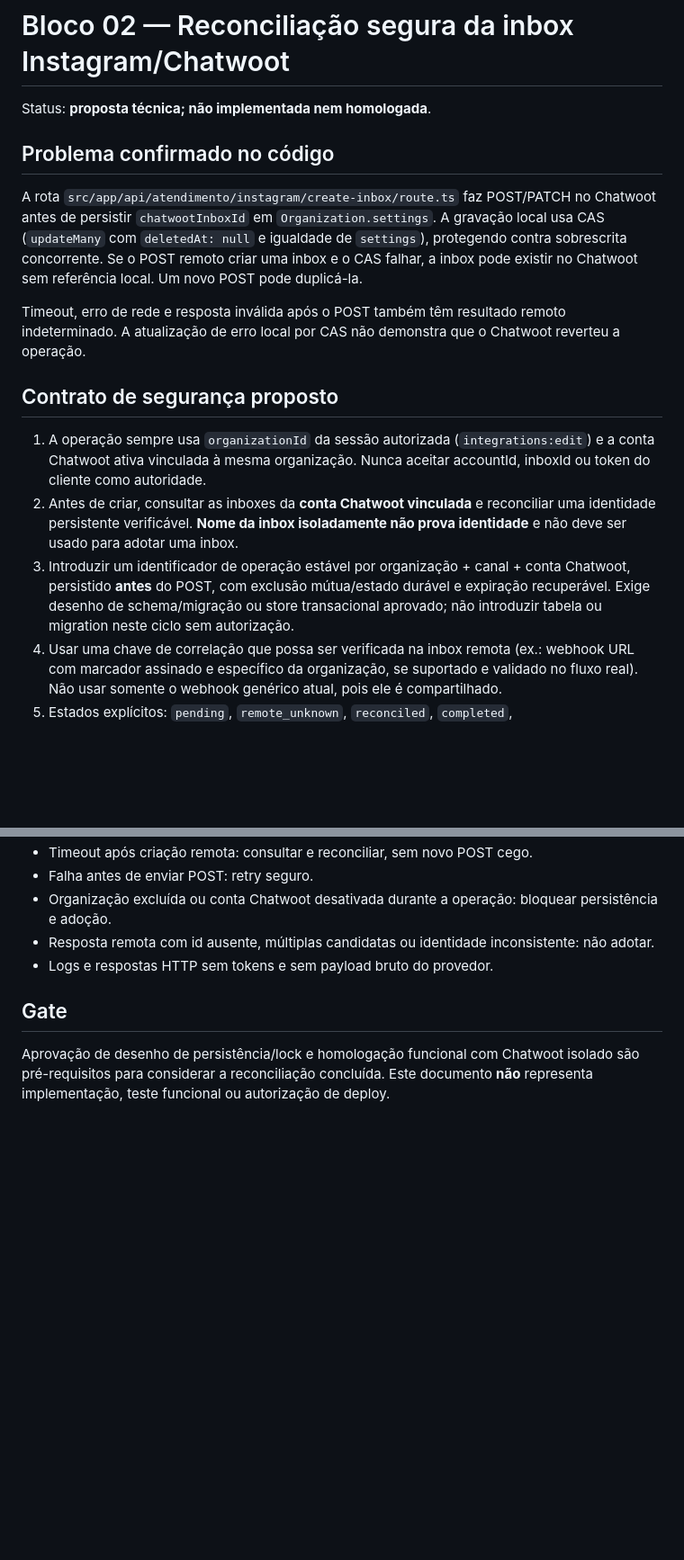
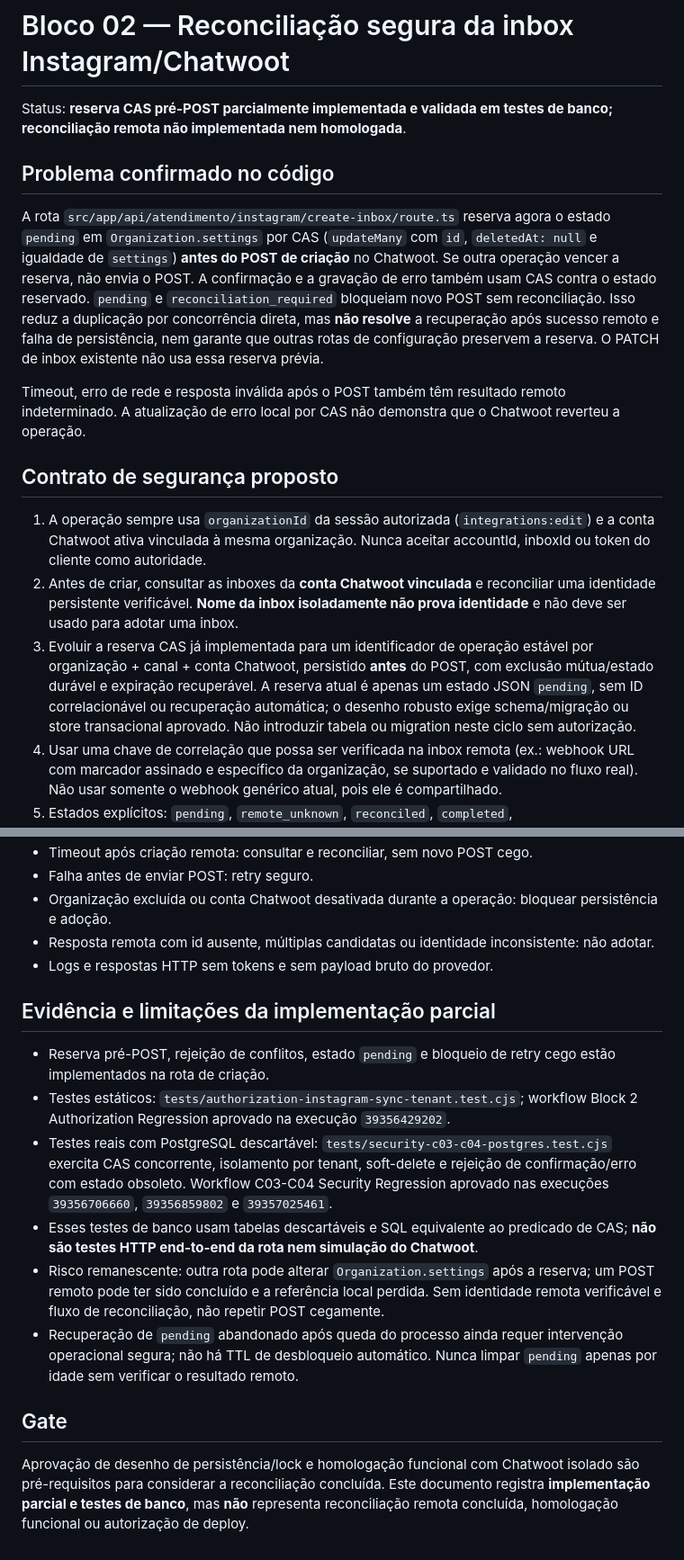
Before and after one commit to mundodigitalsolucoes/mds-crm-saas, a Markdown page: docs/BLOCK2_INSTAGRAM_INBOX_RECONCILIATION_DESIGN.md, 2 parts joined by grey strips. Shown at 90% size. GitHub-like rendering; blank space fills up the shorter version.

Commit message:
docs(security): record implemented inbox CAS, passing PostgreSQL tests and unresolved reconciliation risks

```diff
--- a/docs/BLOCK2_INSTAGRAM_INBOX_RECONCILIATION_DESIGN.md
+++ b/docs/BLOCK2_INSTAGRAM_INBOX_RECONCILIATION_DESIGN.md
@@ -1,10 +1,10 @@
 # Bloco 02 — Reconciliação segura da inbox Instagram/Chatwoot
 
-Status: **proposta técnica; não implementada nem homologada**.
+Status: **reserva CAS pré-POST parcialmente implementada e validada em testes de banco; reconciliação remota não implementada nem homologada**.
 
 ## Problema confirmado no código
 
-A rota `src/app/api/atendimento/instagram/create-inbox/route.ts` faz POST/PATCH no Chatwoot antes de persistir `chatwootInboxId` em `Organization.settings`. A gravação local usa CAS (`updateMany` com `deletedAt: null` e igualdade de `settings`), protegendo contra sobrescrita concorrente. Se o POST remoto criar uma inbox e o CAS falhar, a inbox pode existir no Chatwoot sem referência local. Um novo POST pode duplicá-la.
+A rota `src/app/api/atendimento/instagram/create-inbox/route.ts` reserva agora o estado `pending` em `Organization.settings` por CAS (`updateMany` com `id`, `deletedAt: null` e igualdade de `settings`) **antes do POST de criação** no Chatwoot. Se outra operação vencer a reserva, não envia o POST. A confirmação e a gravação de erro também usam CAS contra o estado reservado. `pending` e `reconciliation_required` bloqueiam novo POST sem reconciliação. Isso reduz a duplicação por concorrência direta, mas **não resolve** a recuperação após sucesso remoto e falha de persistência, nem garante que outras rotas de configuração preservem a reserva. O PATCH de inbox existente não usa essa reserva prévia.
 
 Timeout, erro de rede e resposta inválida após o POST também têm resultado remoto indeterminado. A atualização de erro local por CAS não demonstra que o Chatwoot reverteu a operação.
 
@@ -12,7 +12,7 @@ Timeout, erro de rede e resposta inválida após o POST também têm resultado r
 
 1. A operação sempre usa `organizationId` da sessão autorizada (`integrations:edit`) e a conta Chatwoot ativa vinculada à mesma organização. Nunca aceitar accountId, inboxId ou token do cliente como autoridade.
 2. Antes de criar, consultar as inboxes da **conta Chatwoot vinculada** e reconciliar uma identidade persistente verificável. **Nome da inbox isoladamente não prova identidade** e não deve ser usado para adotar uma inbox.
-3. Introduzir um identificador de operação estável por organização + canal + conta Chatwoot, persistido **antes** do POST, com exclusão mútua/estado durável e expiração recuperável. Exige desenho de schema/migração ou store transacional aprovado; não introduzir tabela ou migration neste ciclo sem autorização.
+3. Evoluir a reserva CAS já implementada para um identificador de operação estável por organização + canal + conta Chatwoot, persistido **antes** do POST, com exclusão mútua/estado durável e expiração recuperável. A reserva atual é apenas um estado JSON `pending`, sem ID correlacionável ou recuperação automática; o desenho robusto exige schema/migração ou store transacional aprovado. Não introduzir tabela ou migration neste ciclo sem autorização.
 4. Usar uma chave de correlação que possa ser verificada na inbox remota (ex.: webhook URL com marcador assinado e específico da organização, se suportado e validado no fluxo real). Não usar somente o webhook genérico atual, pois ele é compartilhado.
 5. Estados explícitos: `pending`, `remote_unknown`, `reconciled`, `completed`, `failed_before_remote`. Após timeout, resposta inválida ou falha de CAS, **não repetir POST automaticamente**; exigir consulta remota segura e reconciliação.
 6. Se a consulta remota não comprovar uma única inbox pertencente à operação e ao tenant, manter `remote_unknown` e solicitar intervenção autorizada. Nunca associar inbox de outra organização.
@@ -30,6 +30,15 @@ Timeout, erro de rede e resposta inválida após o POST também têm resultado r
 - Resposta remota com id ausente, múltiplas candidatas ou identidade inconsistente: não adotar.
 - Logs e respostas HTTP sem tokens e sem payload bruto do provedor.
 
+## Evidência e limitações da implementação parcial
+
+- Reserva pré-POST, rejeição de conflitos, estado `pending` e bloqueio de retry cego estão implementados na rota de criação.
+- Testes estáticos: `tests/authorization-instagram-sync-tenant.test.cjs`; workflow Block 2 Authorization Regression aprovado na execução `39356429202`.
+- Testes reais com PostgreSQL descartável: `tests/security-c03-c04-postgres.test.cjs` exercita CAS concorrente, isolamento por tenant, soft-delete e rejeição de confirmação/erro com estado obsoleto. Workflow C03-C04 Security Regression aprovado nas execuções `39356706660`, `39356859802` e `39357025461`.
+- Esses testes de banco usam tabelas descartáveis e SQL equivalente ao predicado de CAS; **não são testes HTTP end-to-end da rota nem simulação do Chatwoot**.
+- Risco remanescente: outra rota pode alterar `Organization.settings` após a reserva; um POST remoto pode ter sido concluído e a referência local perdida. Sem identidade remota verificável e fluxo de reconciliação, não repetir POST cegamente.
+- Recuperação de `pending` abandonado após queda do processo ainda requer intervenção operacional segura; não há TTL de desbloqueio automático. Nunca limpar `pending` apenas por idade sem verificar o resultado remoto.
+
 ## Gate
 
-Aprovação de desenho de persistência/lock e homologação funcional com Chatwoot isolado são pré-requisitos para considerar a reconciliação concluída. Este documento **não** representa implementação, teste funcional ou autorização de deploy.
+Aprovação de desenho de persistência/lock e homologação funcional com Chatwoot isolado são pré-requisitos para considerar a reconciliação concluída. Este documento registra **implementação parcial e testes de banco**, mas **não** representa reconciliação remota concluída, homologação funcional ou autorização de deploy.
```
